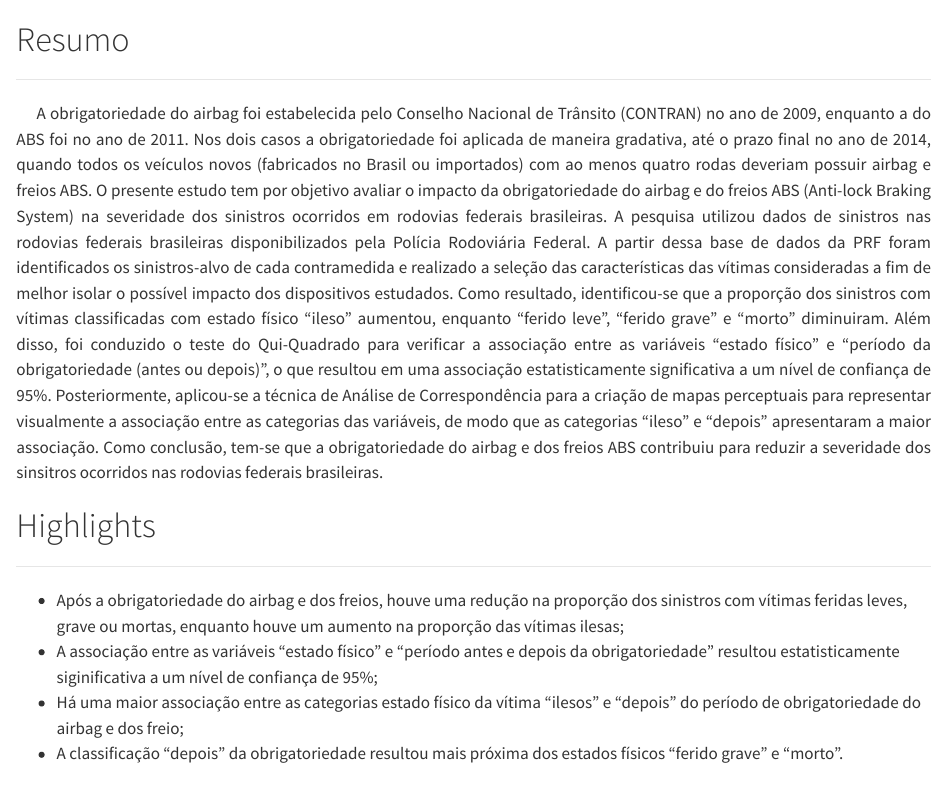
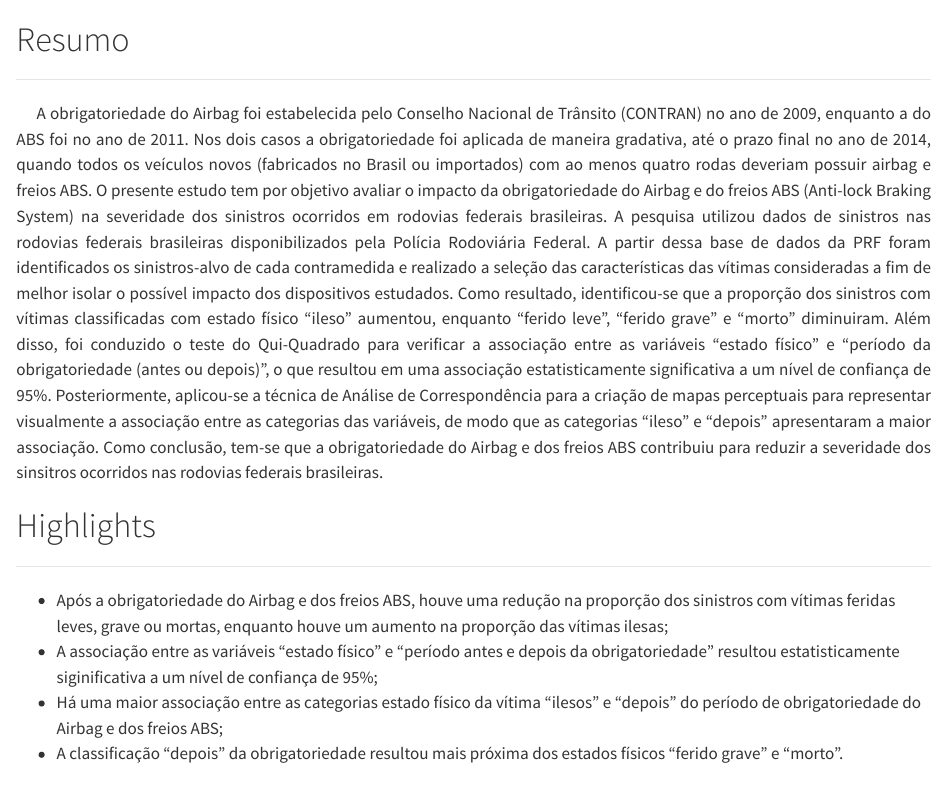
Before and after one commit to ONSV/Avaliacao-do-impacto-da-obrigatoriedade-de-Airbag-e-freio-ABS-na-severidade-dos-sinistros-, a Quarto document (index.qmd): the page in a window 1100 px wide, from its top. Rendered offline with R 4.5, knitr and Pandoc in place of Quarto, with nearby package versions.

Commit message:
Alteração nos highlights

```diff
--- a/_quarto.yml
+++ b/_quarto.yml
@@ -9,7 +9,7 @@ language:
   section-title-appendices: "Apêndices"
 
 book:
-  title: "Avaliação do impacto da obrigatoriedade de Air bag e freio ABS na severidade dos sinistros"
+  title: "Avaliação do impacto da obrigatoriedade de Airbag e freio ABS na severidade dos sinistros"
   author:
   - name: Arthur Hideio Noguti
   - name: Dr. Jorge Tiago Bastos
--- a/index.qmd
+++ b/index.qmd
@@ -9,15 +9,15 @@ p {
 
 ***
 
-<p>A obrigatoriedade do airbag foi estabelecida pelo Conselho Nacional de Trânsito (CONTRAN) no ano de 2009, enquanto a do ABS foi no ano de 2011. Nos dois casos a obrigatoriedade foi aplicada de maneira gradativa, até o prazo final no ano de 2014, quando todos os veículos novos (fabricados no Brasil ou importados) com ao menos quatro rodas deveriam possuir airbag e freios ABS.  O presente estudo tem por objetivo avaliar o impacto da obrigatoriedade do airbag e do freios ABS (Anti-lock Braking System) na severidade dos sinistros ocorridos em rodovias federais brasileiras. A pesquisa utilizou dados de sinistros nas rodovias federais brasileiras disponibilizados pela Polícia Rodoviária Federal. A partir dessa base de dados da PRF foram identificados os sinistros-alvo de cada contramedida e realizado a seleção das características das vítimas consideradas a fim de melhor isolar o possível impacto dos dispositivos estudados. Como resultado, identificou-se que a proporção dos sinistros com vítimas classificadas com estado físico "ileso" aumentou, enquanto "ferido leve", "ferido grave" e "morto" diminuiram. Além disso, foi conduzido o teste do Qui-Quadrado para verificar a associação entre as variáveis "estado físico" e "período da obrigatoriedade (antes ou depois)", o que resultou em uma associação estatisticamente significativa a um nível de confiança de 95%. Posteriormente, aplicou-se a técnica de Análise de Correspondência para a criação de mapas perceptuais para representar visualmente a associação entre as categorias das variáveis, de modo que as categorias "ileso" e "depois" apresentaram a maior associação. Como conclusão, tem-se que a obrigatoriedade do airbag e dos freios ABS contribuiu para reduzir a severidade dos sinsitros ocorridos nas rodovias federais brasileiras.
+<p>A obrigatoriedade do Airbag foi estabelecida pelo Conselho Nacional de Trânsito (CONTRAN) no ano de 2009, enquanto a do ABS foi no ano de 2011. Nos dois casos a obrigatoriedade foi aplicada de maneira gradativa, até o prazo final no ano de 2014, quando todos os veículos novos (fabricados no Brasil ou importados) com ao menos quatro rodas deveriam possuir airbag e freios ABS.  O presente estudo tem por objetivo avaliar o impacto da obrigatoriedade do Airbag e do freios ABS (Anti-lock Braking System) na severidade dos sinistros ocorridos em rodovias federais brasileiras. A pesquisa utilizou dados de sinistros nas rodovias federais brasileiras disponibilizados pela Polícia Rodoviária Federal. A partir dessa base de dados da PRF foram identificados os sinistros-alvo de cada contramedida e realizado a seleção das características das vítimas consideradas a fim de melhor isolar o possível impacto dos dispositivos estudados. Como resultado, identificou-se que a proporção dos sinistros com vítimas classificadas com estado físico "ileso" aumentou, enquanto "ferido leve", "ferido grave" e "morto" diminuiram. Além disso, foi conduzido o teste do Qui-Quadrado para verificar a associação entre as variáveis "estado físico" e "período da obrigatoriedade (antes ou depois)", o que resultou em uma associação estatisticamente significativa a um nível de confiança de 95%. Posteriormente, aplicou-se a técnica de Análise de Correspondência para a criação de mapas perceptuais para representar visualmente a associação entre as categorias das variáveis, de modo que as categorias "ileso" e "depois" apresentaram a maior associação. Como conclusão, tem-se que a obrigatoriedade do Airbag e dos freios ABS contribuiu para reduzir a severidade dos sinsitros ocorridos nas rodovias federais brasileiras.
 
 # Highlights {-}
 
 ***
 
-- Após a obrigatoriedade do airbag e dos freios, houve uma redução na proporção dos sinistros com vítimas feridas leves, grave ou mortas, enquanto houve um aumento na proporção das vítimas ilesas;
+- Após a obrigatoriedade do Airbag e dos freios ABS, houve uma redução na proporção dos sinistros com vítimas feridas leves, grave ou mortas, enquanto houve um aumento na proporção das vítimas ilesas;
 - A associação entre as variáveis "estado físico" e "período antes e depois da obrigatoriedade" resultou estatisticamente siginificativa a um nível de confiança de 95%;
-- Há uma maior associação entre as categorias estado físico da vítima "ilesos" e "depois" do período de obrigatoriedade do airbag e dos freio;
+- Há uma maior associação entre as categorias estado físico da vítima "ilesos" e "depois" do período de obrigatoriedade do Airbag e dos freios ABS;
 - A classificação "depois" da obrigatoriedade resultou mais próxima dos estados físicos "ferido grave" e "morto".
 
 # Sobre o Observatório {-}
```
Also changed, not shown: docs/search.json, 1 other file.
